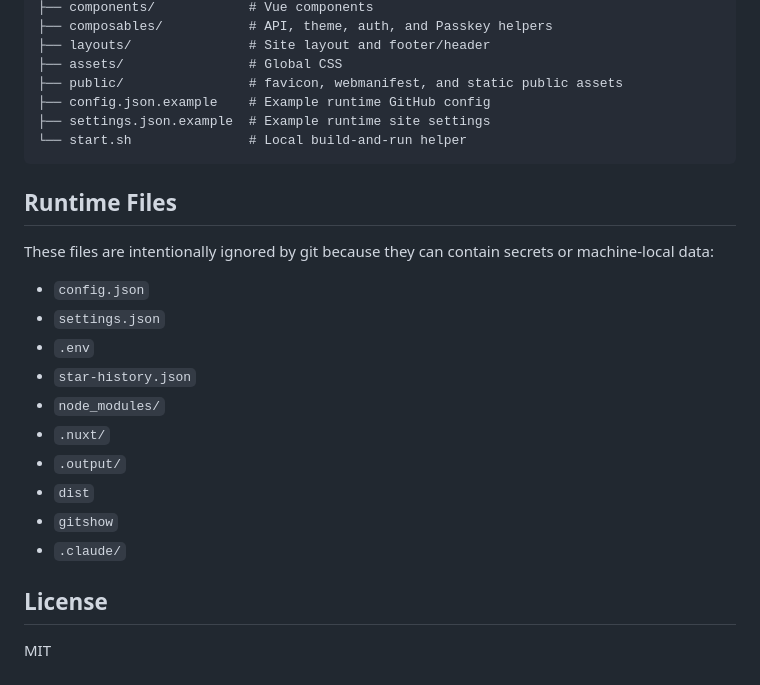
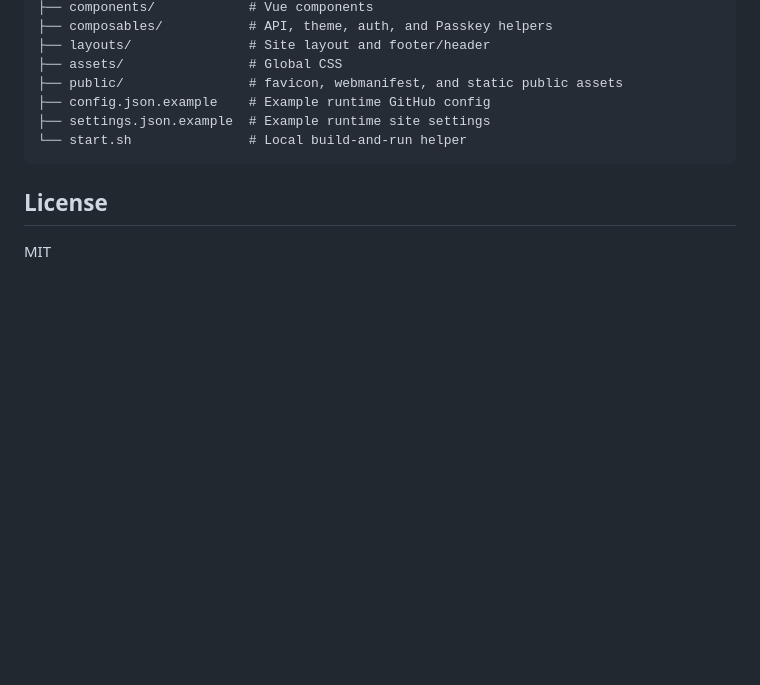
Before and after one commit to gentpan/GitShow, a Markdown page: README.md, the part around the change. GitHub-like rendering; blank space fills up the shorter version.

````diff
--- a/README.md
+++ b/README.md
@@ -179,21 +179,6 @@ GitShow/
 └── start.sh               # Local build-and-run helper
 ```
 
-## Runtime Files
-
-These files are intentionally ignored by git because they can contain secrets or machine-local data:
-
-- `config.json`
-- `settings.json`
-- `.env`
-- `star-history.json`
-- `node_modules/`
-- `.nuxt/`
-- `.output/`
-- `dist`
-- `gitshow`
-- `.claude/`
-
 ## License
 
 MIT
````
